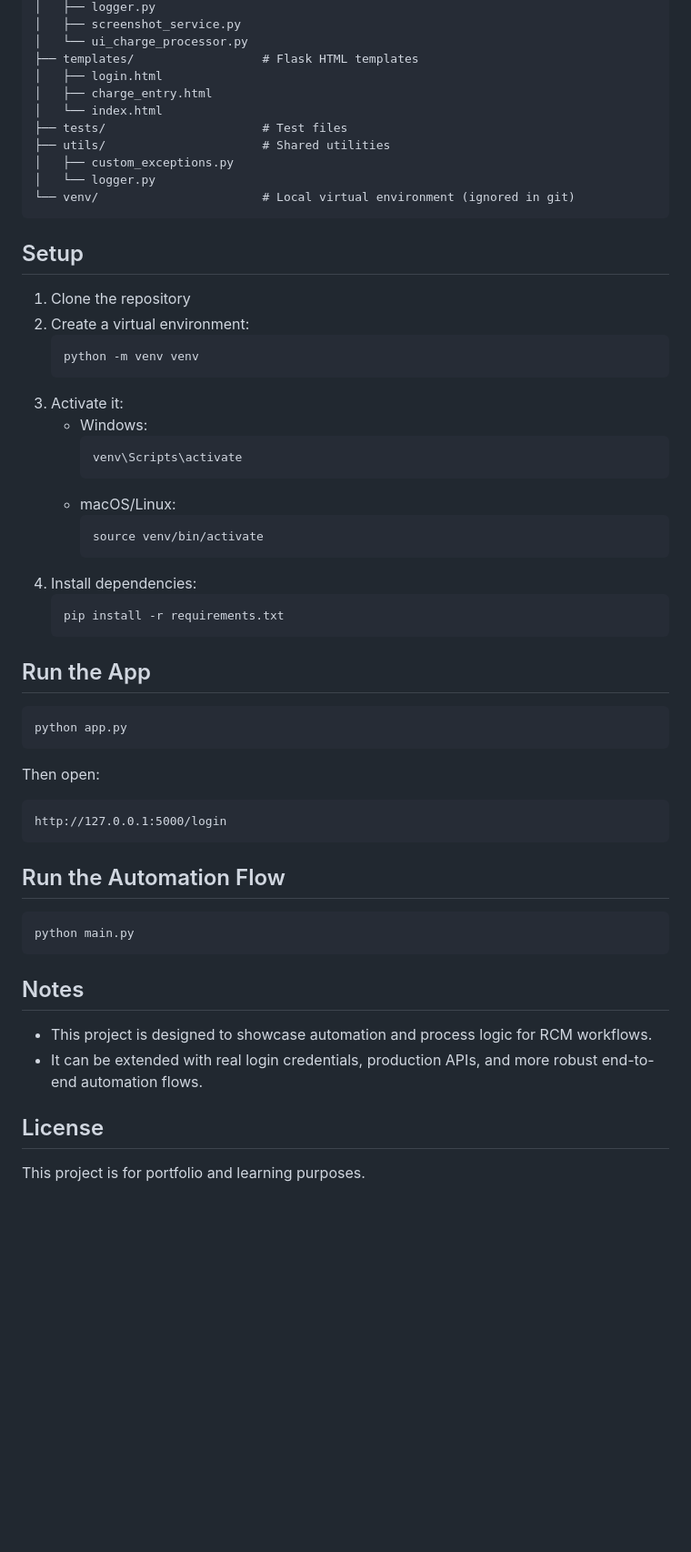
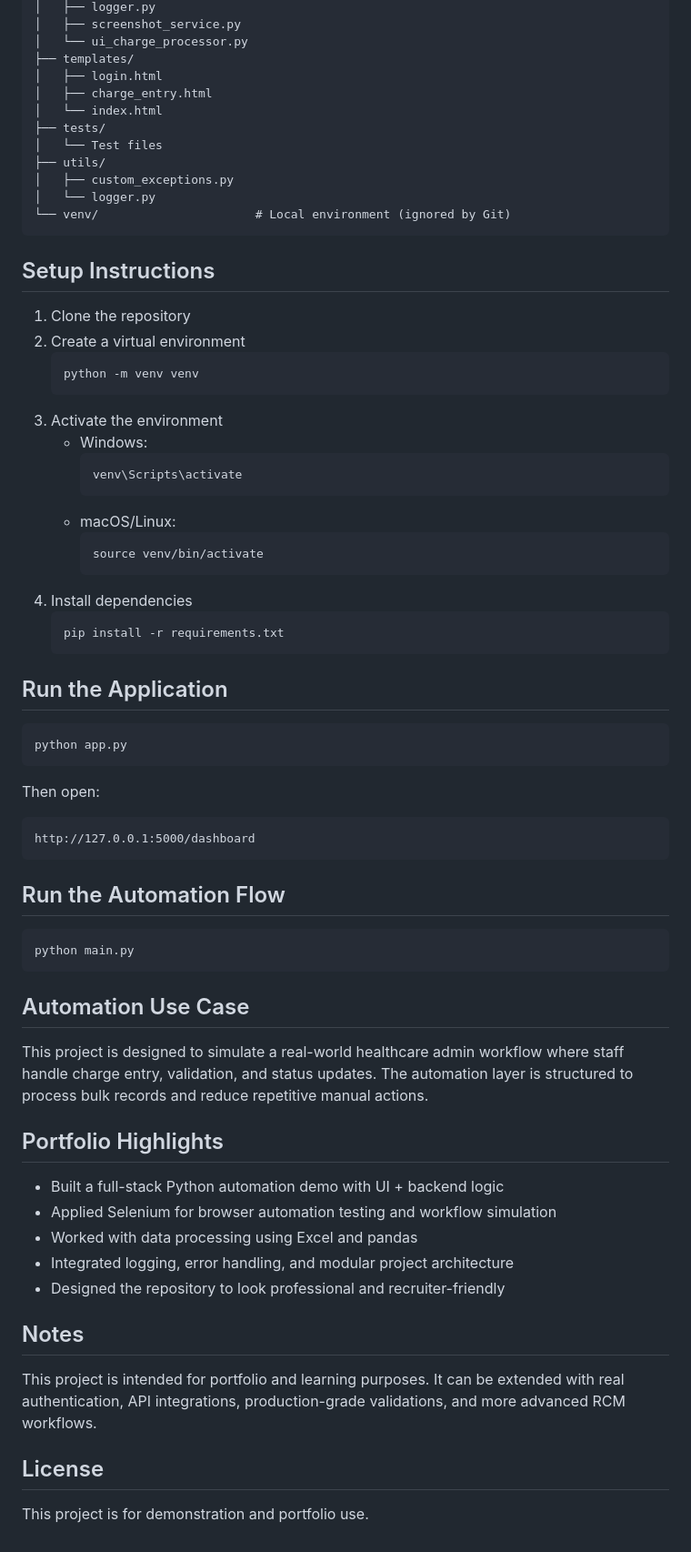
Before and after one commit to akshayravi150/RCM-Automation-Project, a Markdown page: README.md, the part around one of its changes. Shown at 91% size. Rendered like a GitHub page; blank space fills up the shorter version.

````diff
--- a/README.md
+++ b/README.md
@@ -50,24 +64,25 @@ RCM_Automation_Project/
 │   ├── logger.py
 │   ├── screenshot_service.py
 │   └── ui_charge_processor.py
-├── templates/                  # Flask HTML templates
+├── templates/
 │   ├── login.html
 │   ├── charge_entry.html
 │   └── index.html
-├── tests/                      # Test files
-├── utils/                      # Shared utilities
+├── tests/
+│   └── Test files
+├── utils/
 │   ├── custom_exceptions.py
 │   └── logger.py
-└── venv/                       # Local virtual environment (ignored in git)
+└── venv/                      # Local environment (ignored by Git)
 ```
 
-## Setup
+## Setup Instructions
 1. Clone the repository
-2. Create a virtual environment:
+2. Create a virtual environment
    ```bash
    python -m venv venv
    ```
-3. Activate it:
+3. Activate the environment
    - Windows:
      ```bash
      venv\Scripts\activate
@@ -76,18 +91,18 @@ RCM_Automation_Project/
      ```bash
      source venv/bin/activate
      ```
-4. Install dependencies:
+4. Install dependencies
    ```bash
    pip install -r requirements.txt
    ```
 
-## Run the App
+## Run the Application
 ```bash
 python app.py
 ```
 Then open:
 ```text
-http://127.0.0.1:5000/login
+http://127.0.0.1:5000/dashboard
 ```
 
 ## Run the Automation Flow
@@ -95,9 +110,18 @@ http://127.0.0.1:5000/login
 python main.py
 ```
 
+## Automation Use Case
+This project is designed to simulate a real-world healthcare admin workflow where staff handle charge entry, validation, and status updates. The automation layer is structured to process bulk records and reduce repetitive manual actions.
+
+## Portfolio Highlights
+- Built a full-stack Python automation demo with UI + backend logic
+- Applied Selenium for browser automation testing and workflow simulation
+- Worked with data processing using Excel and pandas
+- Integrated logging, error handling, and modular project architecture
+- Designed the repository to look professional and recruiter-friendly
+
 ## Notes
-- This project is designed to showcase automation and process logic for RCM workflows.
-- It can be extended with real login credentials, production APIs, and more robust end-to-end automation flows.
+This project is intended for portfolio and learning purposes. It can be extended with real authentication, API integrations, production-grade validations, and more advanced RCM workflows.
 
 ## License
-This project is for portfolio and learning purposes.
+This project is for demonstration and portfolio use.
````
Also changed, not shown: other parts of README.md (+42 -28 lines).
